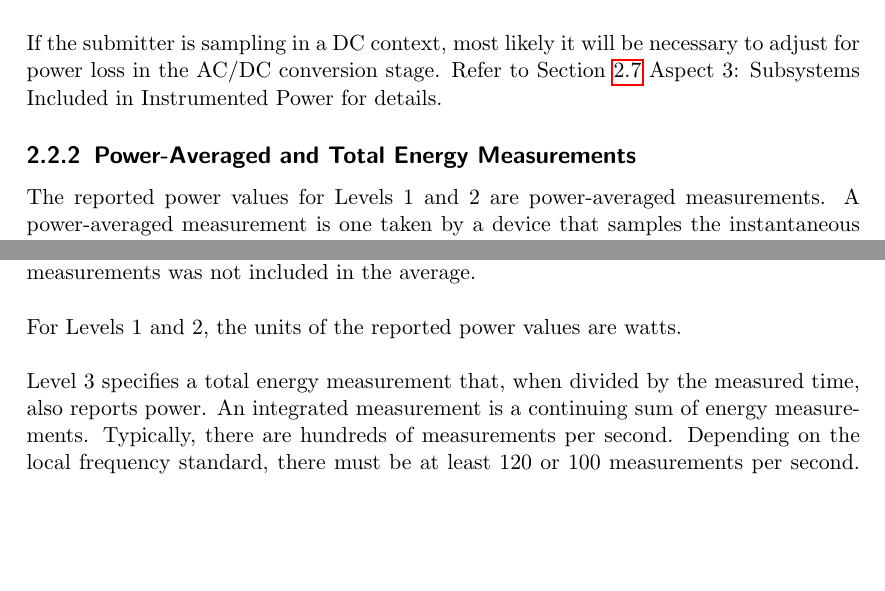
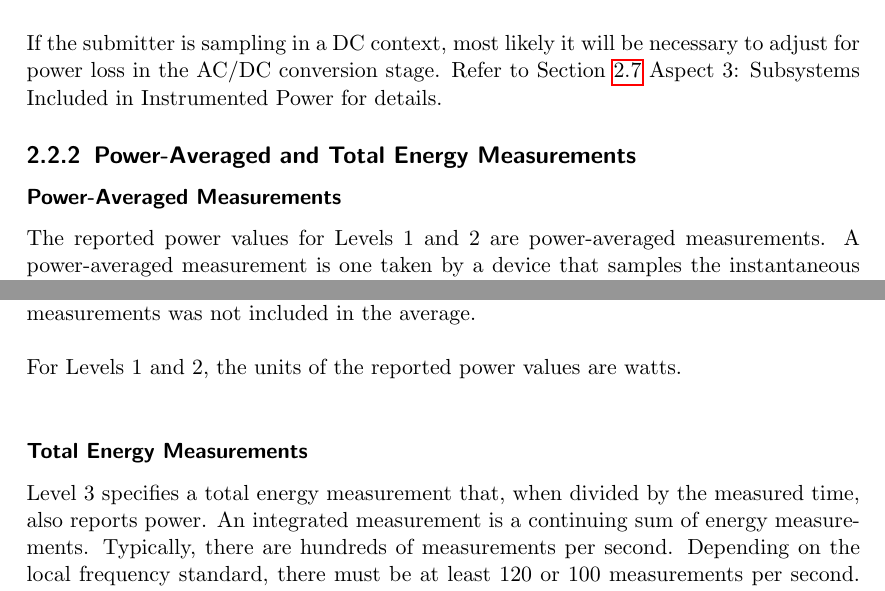
Before and after one commit to EEHPCWG/PowerMeasurementMethodology, a LaTeX document (methodology.tex, which reads text/reporting.tex): two parts of pages 14 and 15 of 32, joined at a grey line, cut so that both start at the same text, the shorter picture padded with empty space. Compiled offline with pdfLaTeX.

Commit message:
improve structure

```diff
--- a/text/reporting.tex
+++ b/text/reporting.tex
@@ -64,6 +64,9 @@ Refer to Section~\ref{sec:A3SIiIP} Aspect 3: Subsystems Included in Instrumented
 
 \subsection{Power-Averaged and Total Energy Measurements}
 \label{sec:PAaTEM}
+
+\subsubsection{Power-Averaged Measurements}
+
 \noindent
 The reported power values for Levels 1 and 2 are power-averaged measurements.
 A power-averaged measurement is one taken by a device that samples the instantaneous power used by a system at some fine time resolution for a given interval.
@@ -110,6 +113,8 @@ Although those two measurements were equally spaced over 500 minutes , each aver
 \noindent
 For Levels 1 and 2, the units of the reported power values are watts.
 \wl
+
+\subsubsection{Total Energy Measurements}
 
 \noindent
 Level 3 specifies a total energy measurement that, when divided by the measured time, also reports power. An integrated measurement is a continuing sum of energy measurements. Typically, there are hundreds of measurements per second.  Depending on the local frequency standard, there must be at least 120 or 100 measurements per second. The measuring device samples voltage and current many times per second and integrates those samples to determine the next total energy consumed reading.
```
